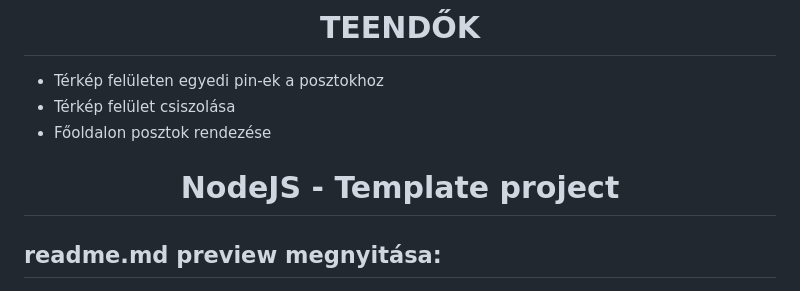
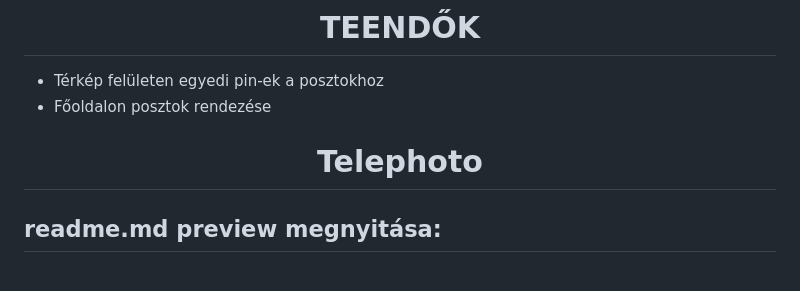
Before and after one commit to Zone1411-HK/Telephoto, a Markdown page: readme.md, the part around the change. GitHub-like rendering.

Commit message:
Update project title

```diff
--- a/readme.md
+++ b/readme.md
@@ -1,11 +1,10 @@
 <h1 align="center">TEENDŐK</h1>
 <ul>
    <li>Térkép felületen egyedi pin-ek a posztokhoz</li>
-   <li>Térkép felület csiszolása</li>
    <li>Főoldalon posztok rendezése</li>
 </ul>
 
-<h1 align="center">NodeJS - Template project</h1>
+<h1 align="center">Telephoto</h1>
 
 ## readme.md preview megnyitása:<br>
 
```
